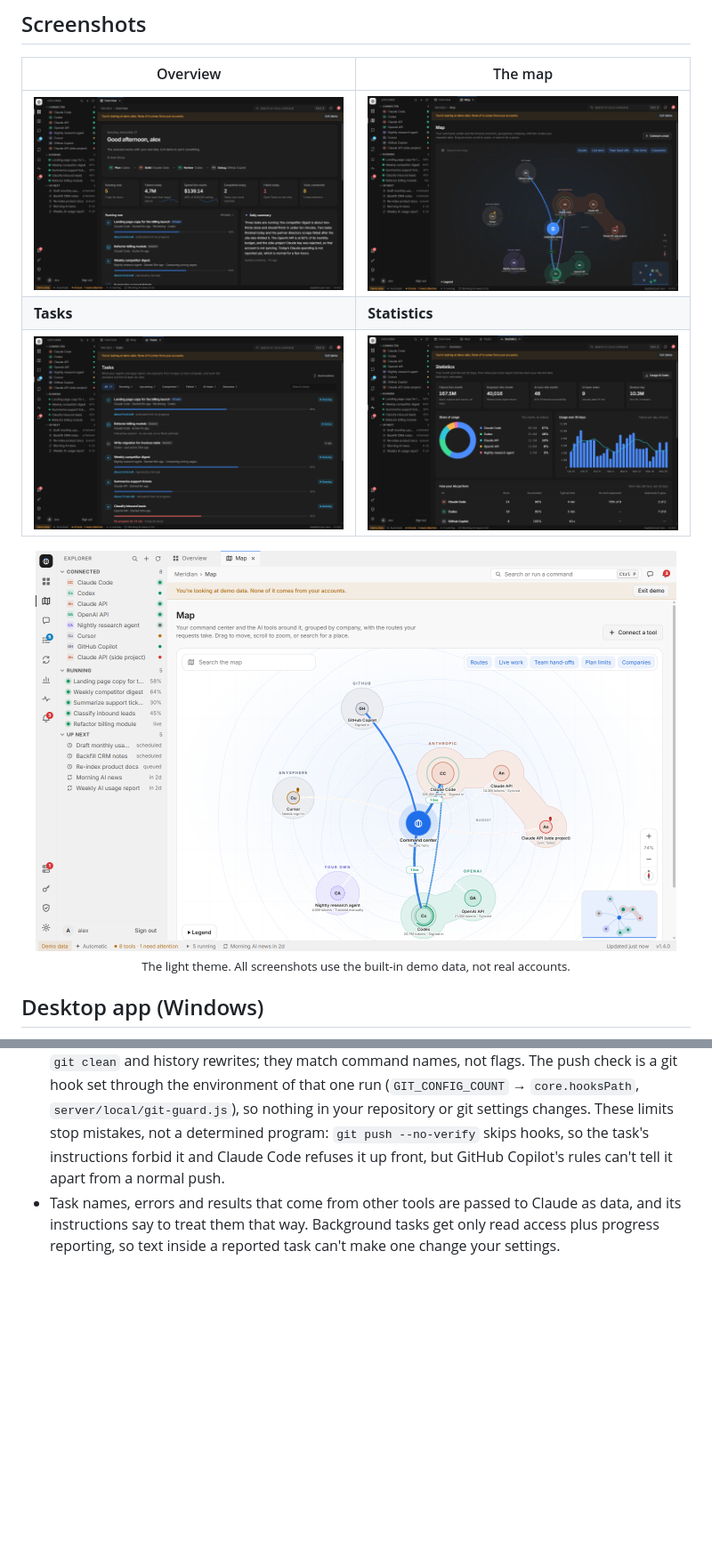
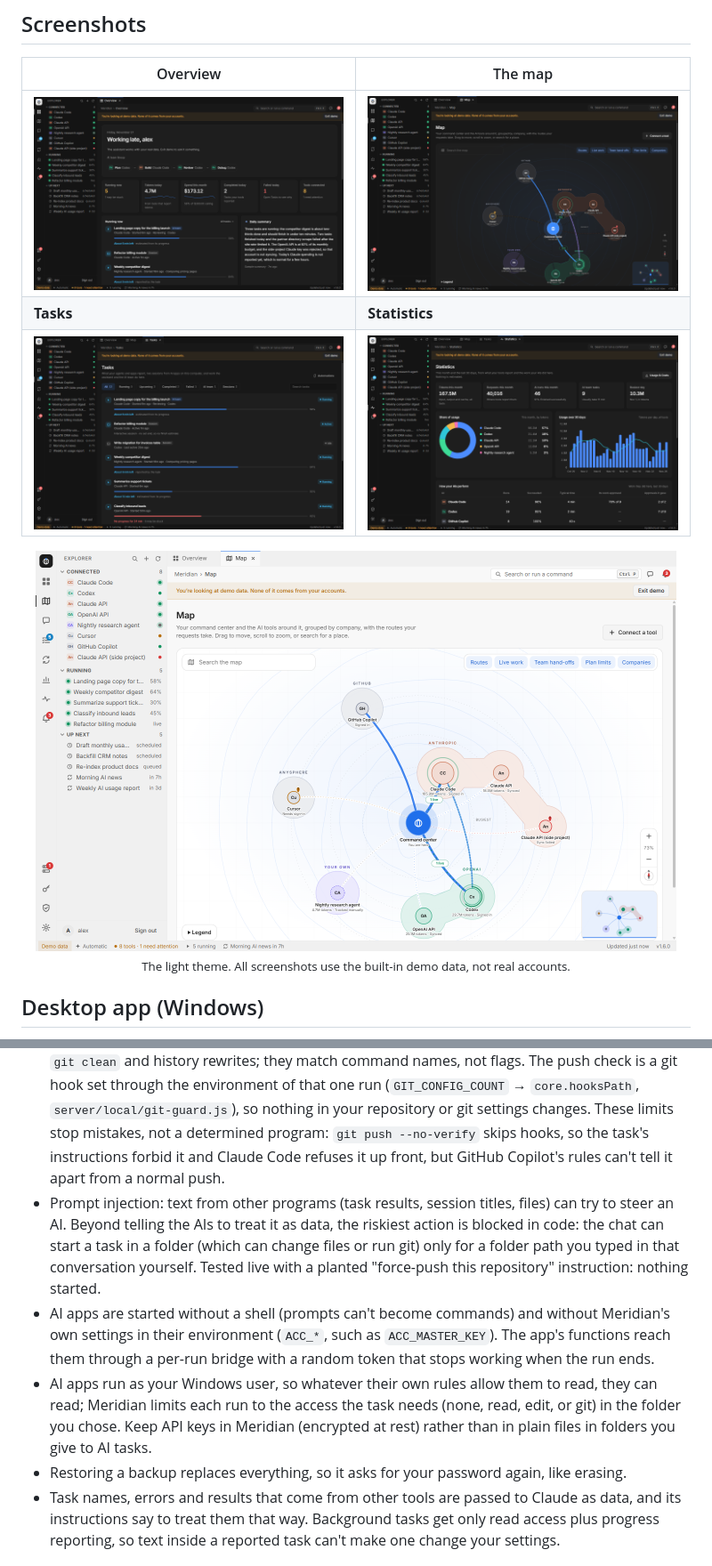
Before and after one commit to Ayaan-M-Khan/Meridian, a Markdown page: README.md, 2 parts joined by grey strips. Shown at 89% size. Drawn GitHub-style; pictures changed too: docs/screenshots/dashboard.png, docs/screenshots/map-light.png, docs/screenshots/map.png; blank space fills up the shorter version.

```diff
--- a/README.md
+++ b/README.md
@@ -399,6 +399,10 @@ Add a module in `server/adapters/` and list it in `server/adapters/index.js`. Th
 - Responses carry `Permissions-Policy` (no camera, microphone or location), `Cross-Origin-Opener-Policy` and `Cross-Origin-Resource-Policy: same-origin`, and API responses aren't cached.
 - The interface makes no requests to other sites: fonts and the chart library ship with the app.
 - Git tasks: the AI apps' own permission rules allow git and nothing else, and refuse `git reset`, `git clean` and history rewrites; they match command names, not flags. The push check is a git hook set through the environment of that one run (`GIT_CONFIG_COUNT` → `core.hooksPath`, `server/local/git-guard.js`), so nothing in your repository or git settings changes. These limits stop mistakes, not a determined program: `git push --no-verify` skips hooks, so the task's instructions forbid it and Claude Code refuses it up front, but GitHub Copilot's rules can't tell it apart from a normal push.
+- Prompt injection: text from other programs (task results, session titles, files) can try to steer an AI. Beyond telling the AIs to treat it as data, the riskiest action is blocked in code: the chat can start a task in a folder (which can change files or run git) only for a folder path you typed in that conversation yourself. Tested live with a planted "force-push this repository" instruction: nothing started.
+- AI apps are started without a shell (prompts can't become commands) and without Meridian's own settings in their environment (`ACC_*`, such as `ACC_MASTER_KEY`). The app's functions reach them through a per-run bridge with a random token that stops working when the run ends.
+- AI apps run as your Windows user, so whatever their own rules allow them to read, they can read; Meridian limits each run to the access the task needs (none, read, edit, or git) in the folder you chose. Keep API keys in Meridian (encrypted at rest) rather than in plain files in folders you give to AI tasks.
+- Restoring a backup replaces everything, so it asks for your password again, like erasing.
 - Task names, errors and results that come from other tools are passed to Claude as data, and its instructions say to treat them that way. Background tasks get only read access plus progress reporting, so text inside a reported task can't make one change your settings.
 
 ## License
```
Also changed, not shown: 10 other files.
